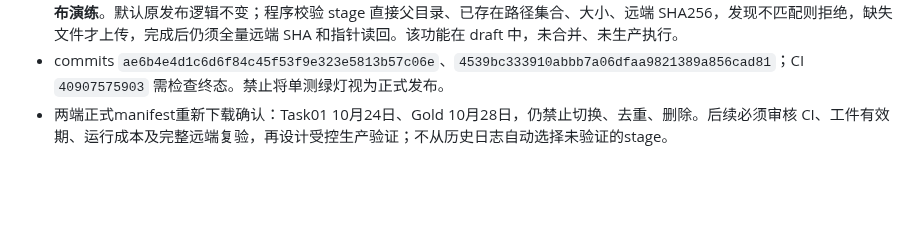
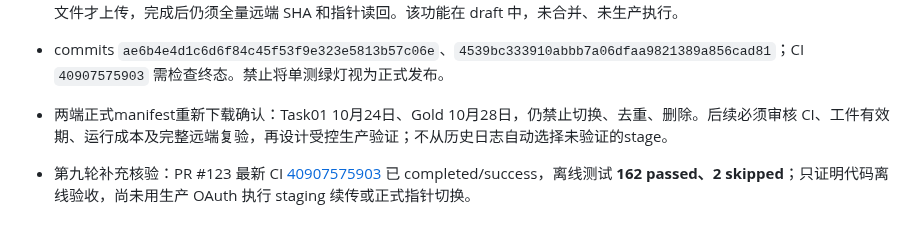
Before and after one commit to magangwwd/ashare-research-infra, a Markdown page: skills/mainboard-data-consolidation/SKILL.md, the part around the change. Rendered like a GitHub page; blank space fills up the shorter version.

Commit message:
docs(mainboard): record successful 162-test staging-resume offline CI

```diff
--- a/skills/mainboard-data-consolidation/SKILL.md
+++ b/skills/mainboard-data-consolidation/SKILL.md
@@ -83,3 +83,5 @@ PR #116 诊断脚本新增 Task01 指针与 manifest SHA256、版本父子关系
 - PR #123 新增可选 `python -m data_pipeline.drive_publish --resume-stage-id <经核验的暂存文件夹ID>`，**仅供后续受控发布演练**。默认原发布逻辑不变；程序校验 stage 直接父目录、已存在路径集合、大小、远端 SHA256，发现不匹配则拒绝，缺失文件才上传，完成后仍须全量远端 SHA 和指针读回。该功能在 draft 中，未合并、未生产执行。
 - commits `ae6b4e4d1c6d6f84c45f53f9e323e5813b57c06e`、`4539bc333910abbb7a06dfaa9821389a856cad81`；CI `40907575903` 需检查终态。禁止将单测绿灯视为正式发布。
 - 两端正式manifest重新下载确认：Task01 10月24日、Gold 10月28日，仍禁止切换、去重、删除。后续必须审核 CI、工件有效期、运行成本及完整远端复验，再设计受控生产验证；不从历史日志自动选择未验证的stage。
+
+- 第九轮补充核验：PR #123 最新 CI [40907575903](https://github.com/magangwwd/ashare-research-infra/actions/runs/40907575903) 已 completed/success，离线测试 **162 passed、2 skipped**；只证明代码离线验收，尚未用生产 OAuth 执行 staging 续传或正式指针切换。
```
